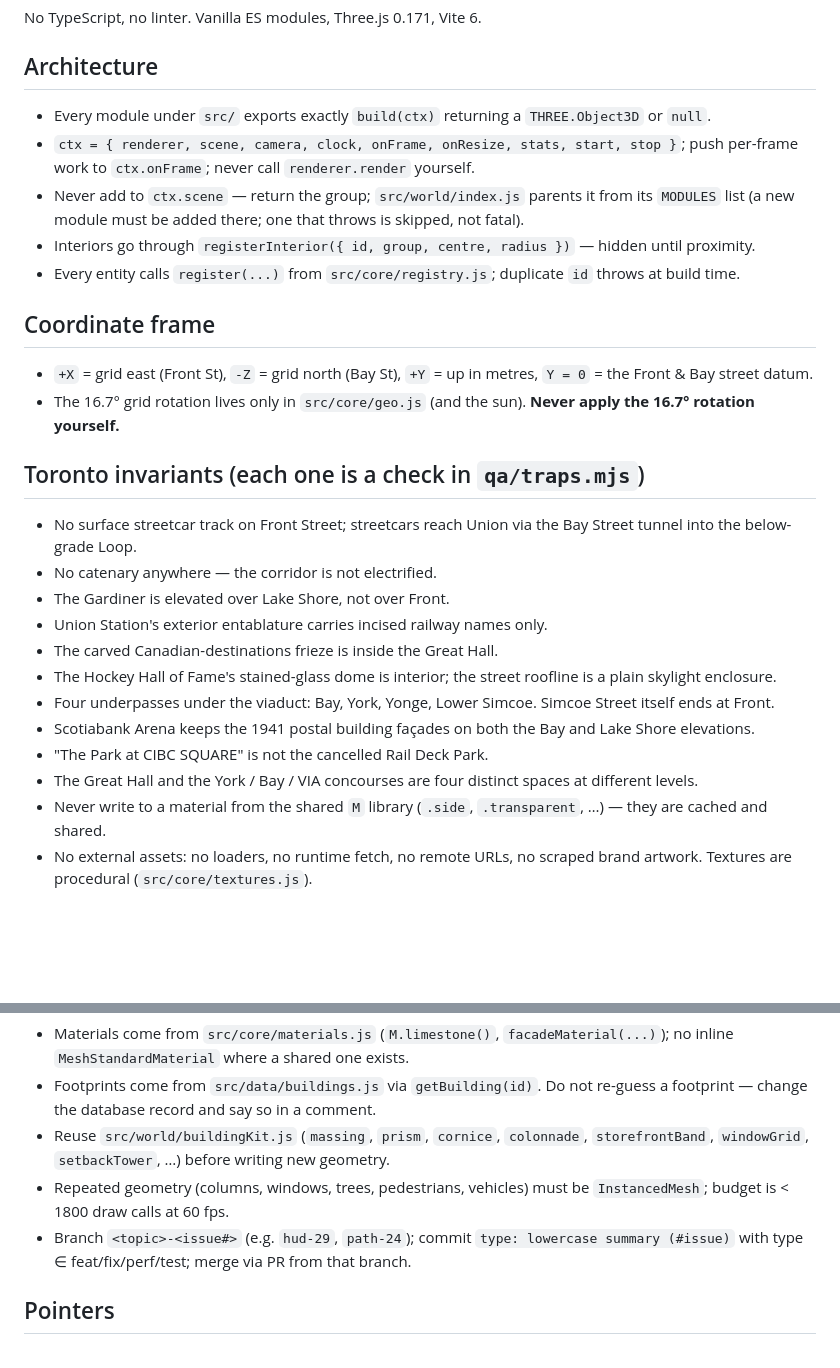
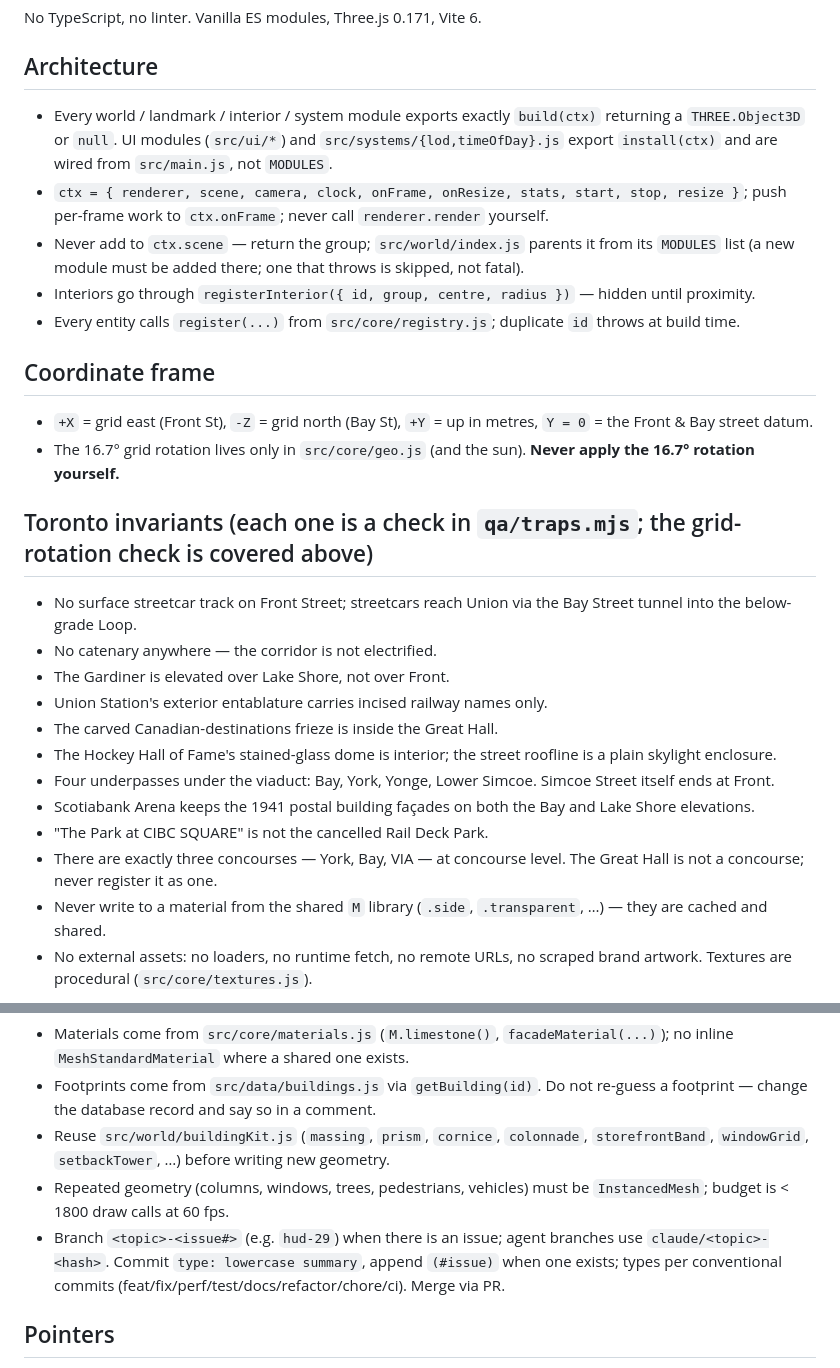
Before and after one commit to YichiZ/toronto-3djs, a Markdown page: CLAUDE.md, 2 parts joined by grey strips. Drawn GitHub-style; blank space fills up the shorter version.

Commit message:
docs: CLAUDE.md corrections from review (module scope, ctx.resize, concourse count, commit rule)
Co-Authored-By: Claude Fable 5.1 <noreply@anthropic.com>

```diff
--- a/CLAUDE.md
+++ b/CLAUDE.md
@@ -14,8 +14,8 @@ No TypeScript, no linter. Vanilla ES modules, Three.js 0.171, Vite 6.
 
 ## Architecture
 
-- Every module under `src/` exports exactly `build(ctx)` returning a `THREE.Object3D` or `null`.
-- `ctx = { renderer, scene, camera, clock, onFrame, onResize, stats, start, stop }`; push per-frame work to `ctx.onFrame`; never call `renderer.render` yourself.
+- Every world / landmark / interior / system module exports exactly `build(ctx)` returning a `THREE.Object3D` or `null`. UI modules (`src/ui/*`) and `src/systems/{lod,timeOfDay}.js` export `install(ctx)` and are wired from `src/main.js`, not `MODULES`.
+- `ctx = { renderer, scene, camera, clock, onFrame, onResize, stats, start, stop, resize }`; push per-frame work to `ctx.onFrame`; never call `renderer.render` yourself.
 - Never add to `ctx.scene` — return the group; `src/world/index.js` parents it from its `MODULES` list (a new module must be added there; one that throws is skipped, not fatal).
 - Interiors go through `registerInterior({ id, group, centre, radius })` — hidden until proximity.
 - Every entity calls `register(...)` from `src/core/registry.js`; duplicate `id` throws at build time.
@@ -25,7 +25,7 @@ No TypeScript, no linter. Vanilla ES modules, Three.js 0.171, Vite 6.
 - `+X` = grid east (Front St), `-Z` = grid north (Bay St), `+Y` = up in metres, `Y = 0` = the Front & Bay street datum.
 - The 16.7° grid rotation lives only in `src/core/geo.js` (and the sun). **Never apply the 16.7° rotation yourself.**
 
-## Toronto invariants (each one is a check in `qa/traps.mjs`)
+## Toronto invariants (each one is a check in `qa/traps.mjs`; the grid-rotation check is covered above)
 
 - No surface streetcar track on Front Street; streetcars reach Union via the Bay Street tunnel into the below-grade Loop.
 - No catenary anywhere — the corridor is not electrified.
@@ -36,7 +36,7 @@ No TypeScript, no linter. Vanilla ES modules, Three.js 0.171, Vite 6.
 - Four underpasses under the viaduct: Bay, York, Yonge, Lower Simcoe. Simcoe Street itself ends at Front.
 - Scotiabank Arena keeps the 1941 postal building façades on both the Bay and Lake Shore elevations.
 - "The Park at CIBC SQUARE" is not the cancelled Rail Deck Park.
-- The Great Hall and the York / Bay / VIA concourses are four distinct spaces at different levels.
+- There are exactly three concourses — York, Bay, VIA — at concourse level. The Great Hall is not a concourse; never register it as one.
 - Never write to a material from the shared `M` library (`.side`, `.transparent`, …) — they are cached and shared.
 - No external assets: no loaders, no runtime fetch, no remote URLs, no scraped brand artwork. Textures are procedural (`src/core/textures.js`).
 
@@ -46,7 +46,7 @@ No TypeScript, no linter. Vanilla ES modules, Three.js 0.171, Vite 6.
 - Footprints come from `src/data/buildings.js` via `getBuilding(id)`. Do not re-guess a footprint — change the database record and say so in a comment.
 - Reuse `src/world/buildingKit.js` (`massing`, `prism`, `cornice`, `colonnade`, `storefrontBand`, `windowGrid`, `setbackTower`, …) before writing new geometry.
 - Repeated geometry (columns, windows, trees, pedestrians, vehicles) must be `InstancedMesh`; budget is < 1800 draw calls at 60 fps.
-- Branch `<topic>-<issue#>` (e.g. `hud-29`, `path-24`); commit `type: lowercase summary (#issue)` with type ∈ feat/fix/perf/test; merge via PR from that branch.
+- Branch `<topic>-<issue#>` (e.g. `hud-29`) when there is an issue; agent branches use `claude/<topic>-<hash>`. Commit `type: lowercase summary`, append `(#issue)` when one exists; types per conventional commits (feat/fix/perf/test/docs/refactor/chore/ci). Merge via PR.
 
 ## Pointers
 
```
